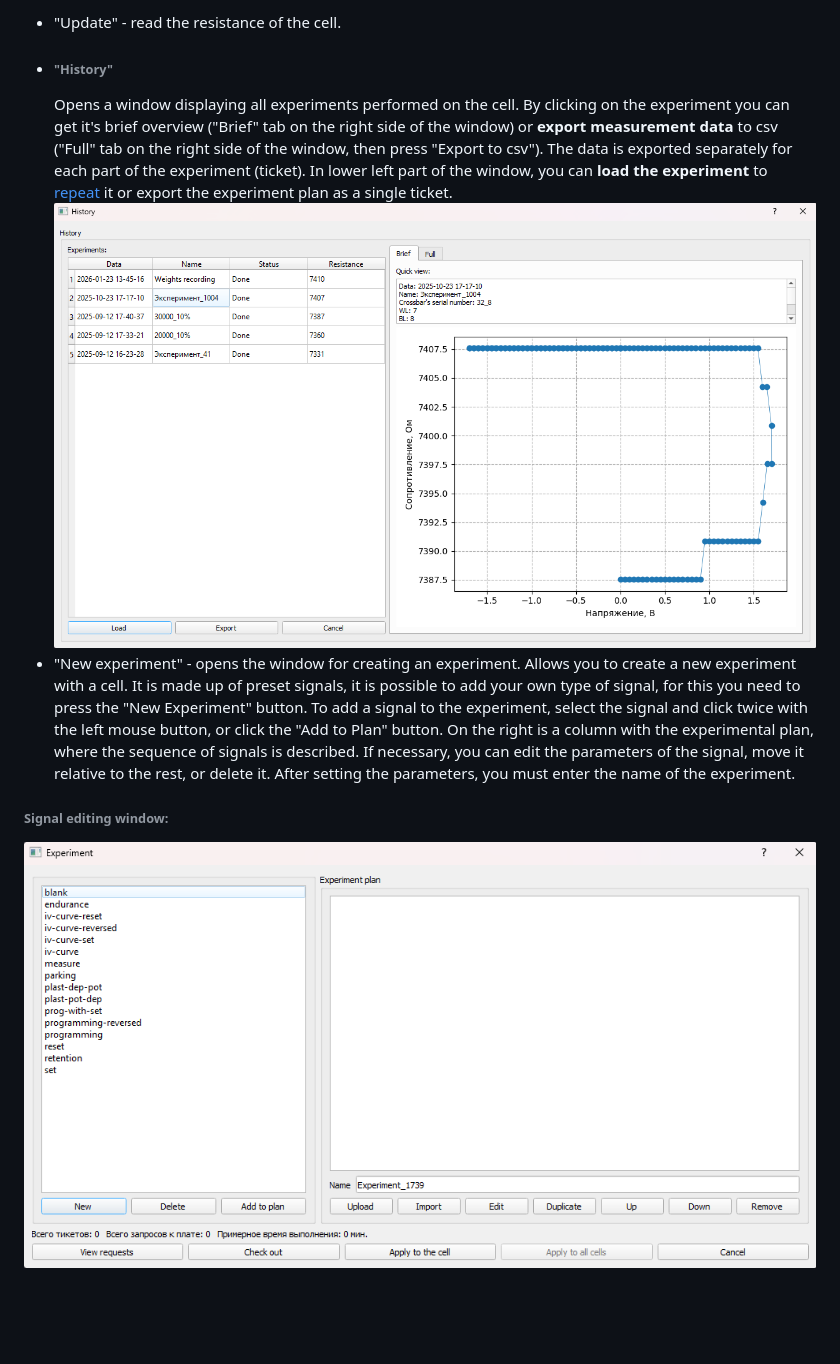
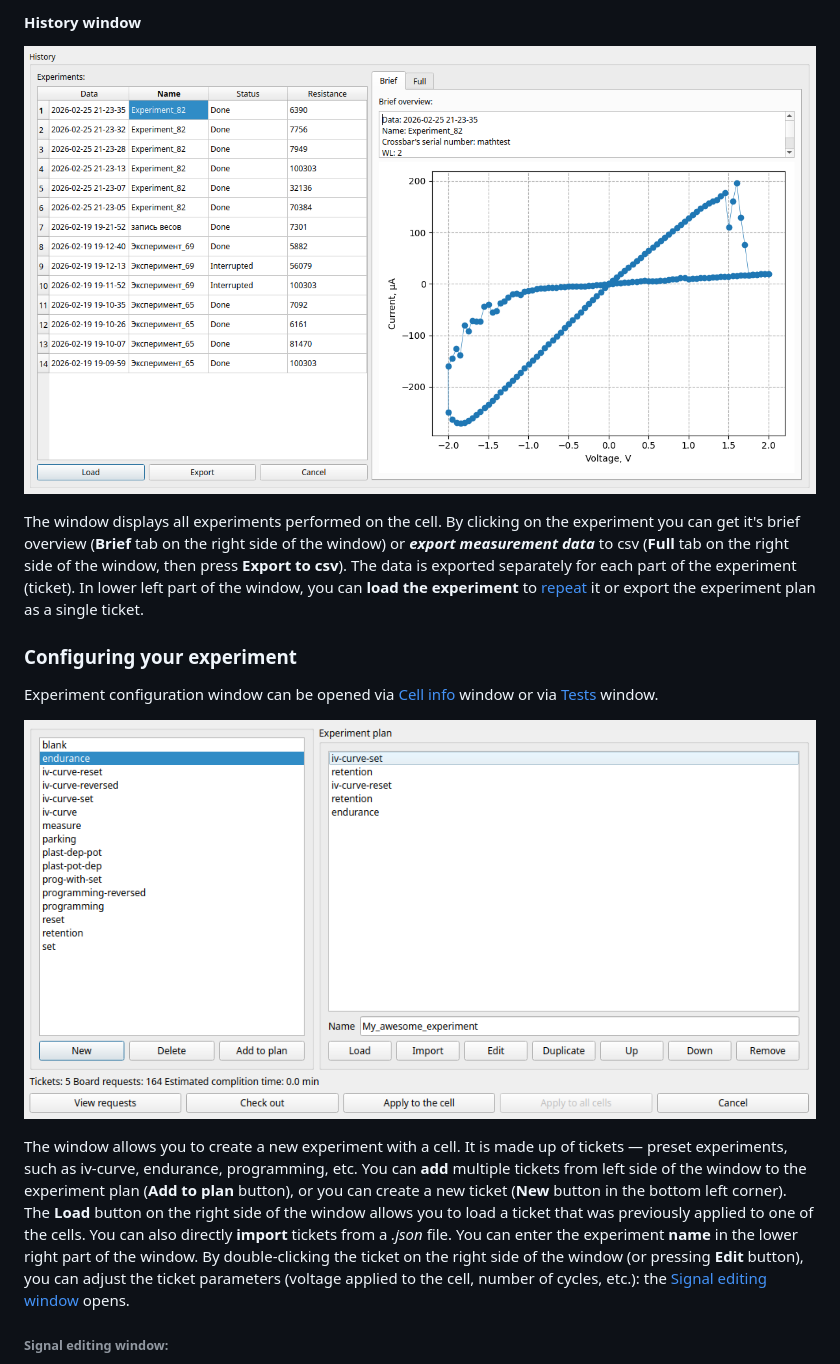
Before and after one commit to neurocomputer/MemriBoard, a Markdown page: docs/README.md, the part around the change printed below. GitHub-like rendering; pictures changed too: docs/assets/history.png, docs/assets/new_exp.png; blank space fills up the shorter version.

```diff
--- a/docs/README.md
+++ b/docs/README.md
@@ -55,15 +64,22 @@ The window that opens displays the basic information about the cell and contains
 
-- "Update" - read the resistance of the cell.
-- ###### "History"
-    Opens a window displaying all experiments performed on the cell. By clicking on the experiment you can get it's brief overview ("Brief" tab on the right side of the window) or **export measurement data** to csv ("Full" tab on the right side of the window, then press "Export to csv"). The data is exported separately for each part of the experiment (ticket).
-    In lower left part of the window, you can **load the experiment** to [repeat](#signal-editing-window) it or export the experiment plan as a single ticket.
-    ![Cell History Window](assets/history.png)
-- "New experiment" - opens the window for creating an experiment.
-Allows you to create a new experiment with a cell. It is made up of preset signals, it is possible to add your own type of signal, for this you need to press the "New Experiment" button. To add a signal to the experiment, select the signal and click twice with the left mouse button, or click the "Add to Plan" button.
-On the right is a column with the experimental plan, where the sequence of signals is described. If necessary, you can edit the parameters of the signal, move it relative to the rest, or delete it. After setting the parameters, you must enter the name of the experiment.
+#### History window
+
+![Cell History Window](assets/history.png)
+
+The window displays all experiments performed on the cell. By clicking on the experiment you can get it's brief overview (**Brief** tab on the right side of the window) or ***export measurement data*** to csv (**Full** tab on the right side of the window, then press **Export to csv**). The data is exported separately for each part of the experiment (ticket).
+In lower left part of the window, you can **load the experiment** to [repeat](#signal-editing-window) it or export the experiment plan as a single ticket.
+
+### Configuring your experiment
+
+Experiment configuration window can be opened via [Cell info](#working-with-individual-cells) window or via [Tests](#tests) window.
+
+![Experiment plan window](assets/new_exp.png)
+
+The window allows you to create a new experiment with a cell. It is made up of tickets &mdash; preset experiments, such as iv-curve, endurance, programming, etc. You can **add** multiple tickets from left side of the window to the experiment plan (**Add to plan** button), or you can create a new ticket (**New** button in the bottom left corner). The **Load** button on the right side of the window allows you to load a ticket that was previously applied to one of the cells. You can also directly **import** tickets from a *.json* file.
+You can enter the experiment **name** in the lower right part of the window.
+By double-clicking the ticket on the right side of the window (or pressing **Edit** button), you can adjust the ticket parameters (voltage applied to the cell, number of cycles, etc.): the [Signal editing window](#signal-editing-window) opens.
+
 ###### Signal editing window:
-
-![Signal Edit Window](assets/new_exp.png)
 When editing a signal or creating a new one, the signal editing window opens. Each signal consists of two parts - an adjustable pulse of action on the cell, and a pulse of reading the state of the cell. Pulse of interaction has settings of amplitude, duration, and order of signal supply in case of its multiplicity. The signal can be either forward (reset) or reverse (set). It is possible to set the reason for the interruption of the signal and preview its graph. Start, stop and step are indicated in volts.
 For example, to remove the VAC of the cell, the following parameters are indicated:
 
```
Also changed, not shown: other parts of docs/README.md (+43 -32 lines).
